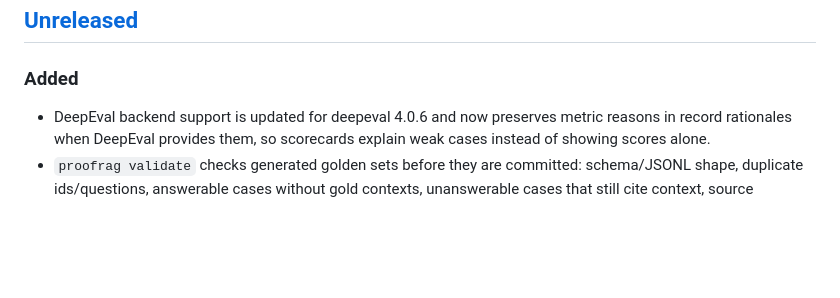
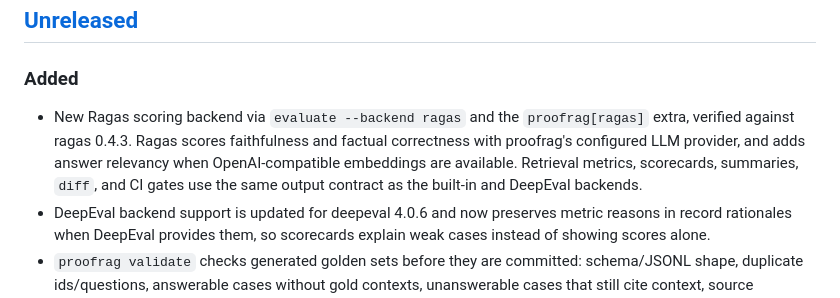
Before and after one commit to unshDee/proofrag, a Markdown page: CHANGELOG.md, the part around the change. Rendered like a GitHub page; blank space fills up the shorter version.

```diff
--- a/CHANGELOG.md
+++ b/CHANGELOG.md
@@ -7,6 +7,12 @@ to [Semantic Versioning](https://semver.org/spec/v2.0.0.html).
 ## [Unreleased]
 
 ### Added
+- New Ragas scoring backend via `evaluate --backend ragas` and the `proofrag[ragas]`
+  extra, verified against ragas 0.4.3. Ragas scores faithfulness and factual
+  correctness with proofrag's configured LLM provider, and adds answer relevancy
+  when OpenAI-compatible embeddings are available. Retrieval metrics, scorecards,
+  summaries, `diff`, and CI gates use the same output contract as the built-in and
+  DeepEval backends.
 - DeepEval backend support is updated for deepeval 4.0.6 and now preserves metric
   reasons in record rationales when DeepEval provides them, so scorecards explain
   weak cases instead of showing scores alone.
```
Also changed, not shown: README.md (+13 -3 lines), skills/proofrag/SKILL.md (+5 -2 lines).
